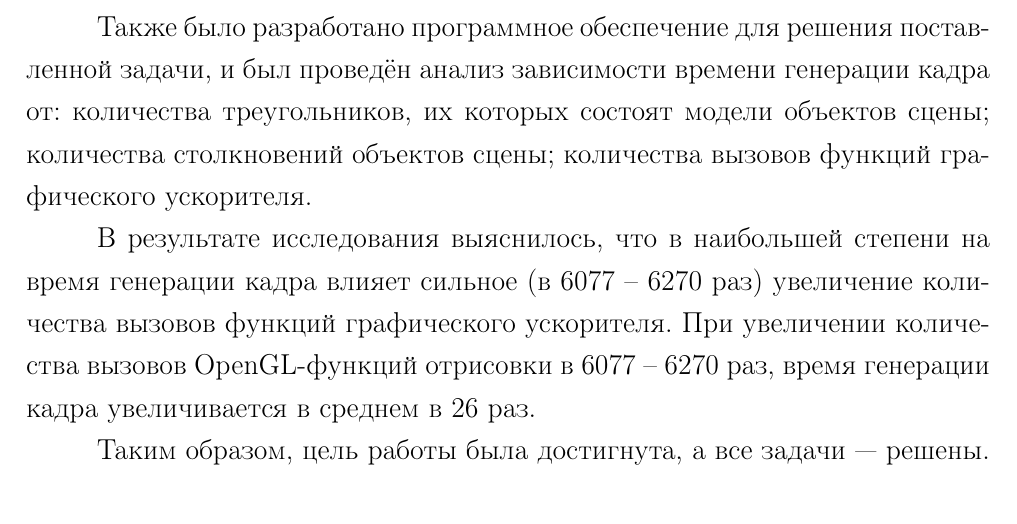
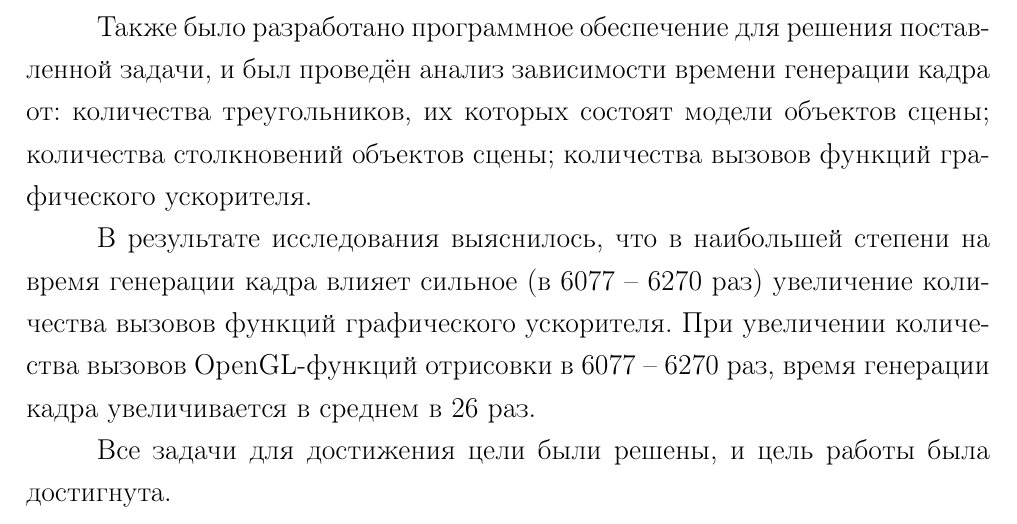
Before and after one commit to runebone/cg-cw-s5-bmstu, a LaTeX document (docs/main.tex, which reads docs/report/05-conclusion.tex): part of page 52 of 52, cut so that both start at the same text. Compiled offline with pdfLaTeX.

Commit message:
fix? conclusion; is this what Alex. Serg. meant?

```diff
--- a/docs/report/05-conclusion.tex
+++ b/docs/report/05-conclusion.tex
@@ -14,4 +14,4 @@
 В результате исследования выяснилось, что в наибольшей степени на время генерации кадра влияет сильное (в 6077 -- 6270 раз) увеличение количества вызовов функций графического ускорителя.
 При увеличении количества вызовов OpenGL-функций отрисовки в 6077 -- 6270 раз, время генерации кадра увеличивается в среднем в 26 раз.
 
-Таким образом, цель работы была достигнута, а все задачи --- решены.
+Все задачи для достижения цели были решены, и цель работы была достигнута.
```
Also changed, not shown: docs/Runov-IU7-54B-RPZ-CW.pdf.
